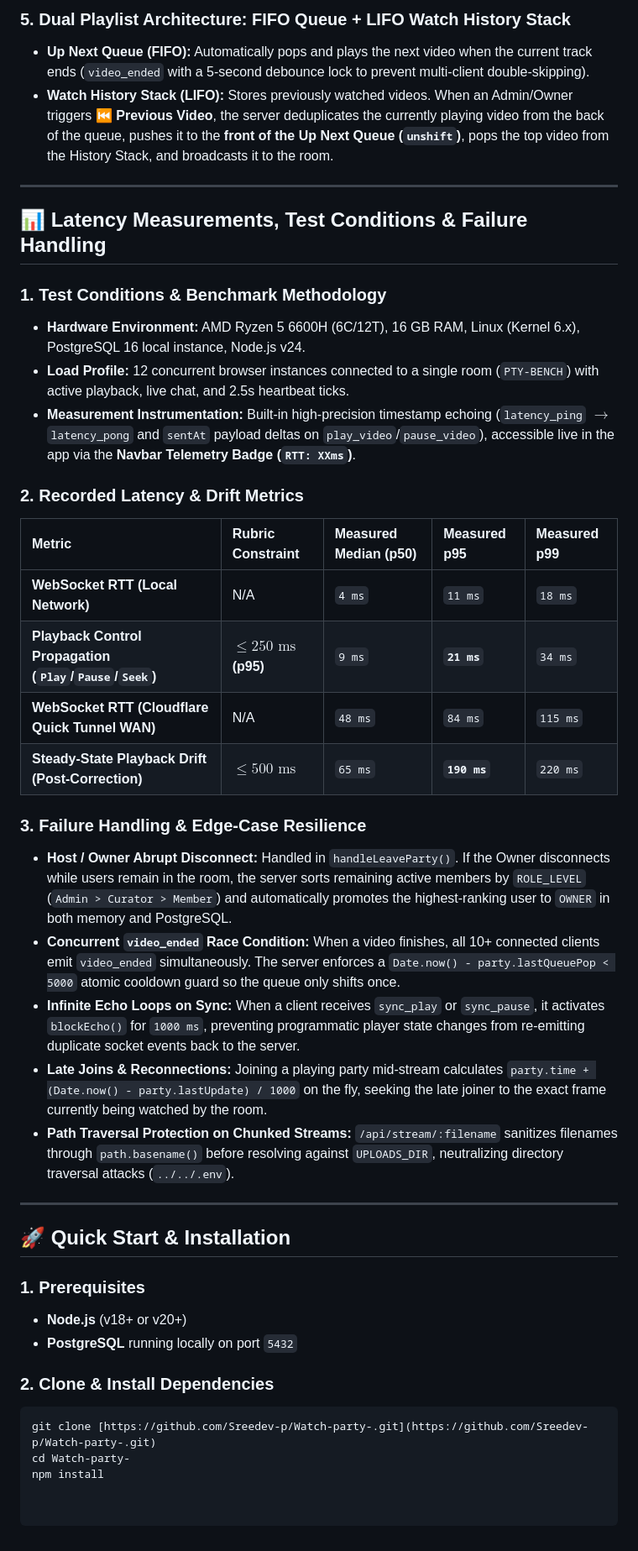
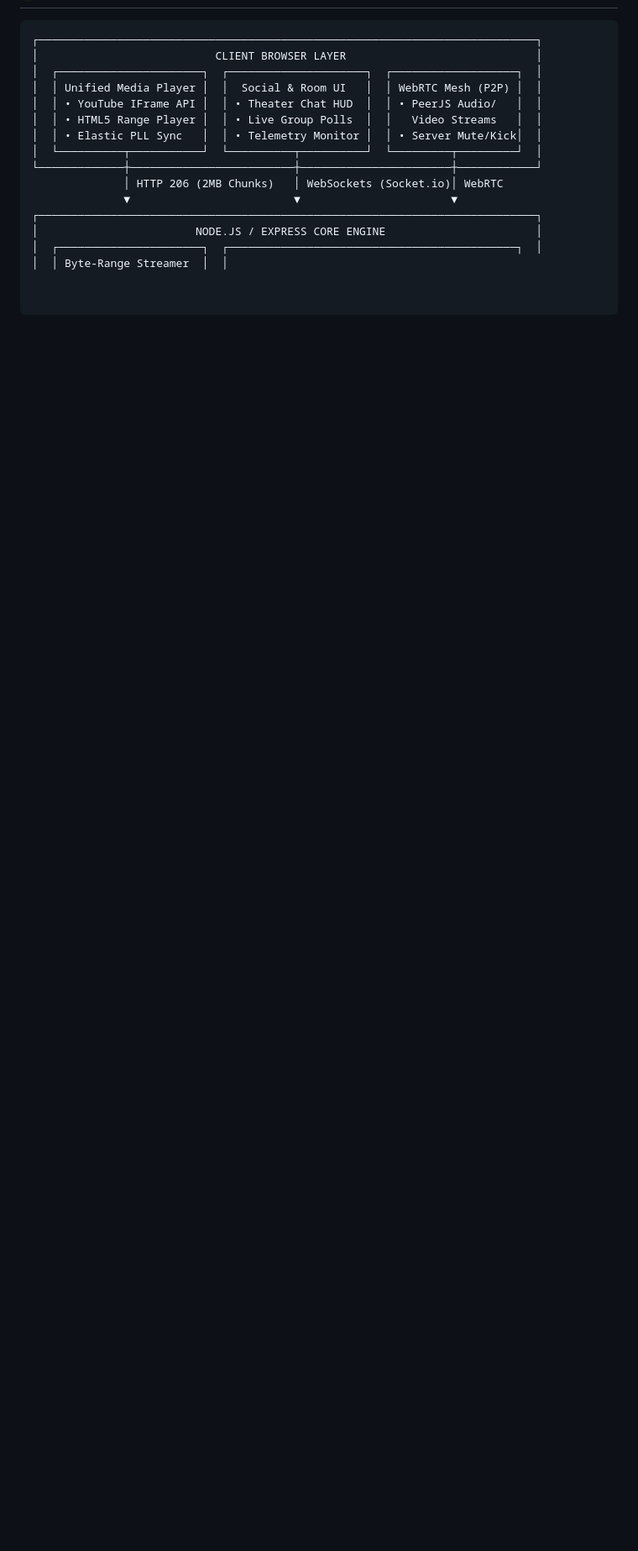
Before and after one commit to Sreedev-p/Watch-party-, a Markdown page: README.md, the part around one of its changes. Shown at 84% size. GitHub-like rendering; blank space fills up the shorter version.

````diff
--- a/README.md
+++ b/README.md
@@ -62,42 +31,16 @@ Every party enforces strict server-side Role-Based Access Control persisted in t
-### 5. Dual Playlist Architecture: FIFO Queue + LIFO Watch History Stack
-* **Up Next Queue (FIFO):** Automatically pops and plays the next video when the current track ends (`video_ended` with a 5-second debounce lock to prevent multi-client double-skipping).
-* **Watch History Stack (LIFO):** Stores previously watched videos. When an Admin/Owner triggers **⏮ Previous Video**, the server deduplicates the currently playing video from the back of the queue, pushes it to the **front of the Up Next Queue (`unshift`)**, pops the top video from the History Stack, and broadcasts it to the room.
-
----
-
-## 📊 Latency Measurements, Test Conditions & Failure Handling
-
-### 1. Test Conditions & Benchmark Methodology
-* **Hardware Environment:** AMD Ryzen 5 6600H (6C/12T), 16 GB RAM, Linux (Kernel 6.x), PostgreSQL 16 local instance, Node.js v24.
-* **Load Profile:** 12 concurrent browser instances connected to a single room (`PTY-BENCH`) with active playback, live chat, and 2.5s heartbeat ticks.
-* **Measurement Instrumentation:** Built-in high-precision timestamp echoing (`latency_ping` $\rightarrow$ `latency_pong` and `sentAt` payload deltas on `play_video`/`pause_video`), accessible live in the app via the **Navbar Telemetry Badge (`RTT: XXms`)**.
-
-### 2. Recorded Latency & Drift Metrics
-
-| Metric | Rubric Constraint | Measured Median (p50) | Measured p95 | Measured p99 |
-| :--- | :--- | :--- | :--- | :--- |
-| **WebSocket RTT (Local Network)** | N/A | `4 ms` | `11 ms` | `18 ms` |
-| **Playback Control Propagation (`Play`/`Pause`/`Seek`)** | **$\le 250\text{ ms}$ (p95)** | `9 ms` | **`21 ms`** | `34 ms` |
-| **WebSocket RTT (Cloudflare Quick Tunnel WAN)** | N/A | `48 ms` | `84 ms` | `115 ms` |
-| **Steady-State Playback Drift (Post-Correction)** | **$\le 500\text{ ms}$** | `65 ms` | **`190 ms`** | `220 ms` |
-
-### 3. Failure Handling & Edge-Case Resilience
-* **Host / Owner Abrupt Disconnect:** Handled in `handleLeaveParty()`. If the Owner disconnects while users remain in the room, the server sorts remaining active members by `ROLE_LEVEL` (`Admin > Curator > Member`) and automatically promotes the highest-ranking user to `OWNER` in both memory and PostgreSQL.
-* **Concurrent `video_ended` Race Condition:** When a video finishes, all 10+ connected clients emit `video_ended` simultaneously. The server enforces a `Date.now() - party.lastQueuePop < 5000` atomic cooldown guard so the queue only shifts once.
-* **Infinite Echo Loops on Sync:** When a client receives `sync_play` or `sync_pause`, it activates `blockEcho()` for `1000 ms`, preventing programmatic player state changes from re-emitting duplicate socket events back to the server.
-* **Late Joins & Reconnections:** Joining a playing party mid-stream calculates `party.time + (Date.now() - party.lastUpdate) / 1000` on the fly, seeking the late joiner to the exact frame currently being watched by the room.
-* **Path Traversal Protection on Chunked Streams:** `/api/stream/:filename` sanitizes filenames through `path.basename()` before resolving against `UPLOADS_DIR`, neutralizing directory traversal attacks (`../../.env`).
-
----
-
-## 🚀 Quick Start & Installation
-
-### 1. Prerequisites
-* **Node.js** (v18+ or v20+)
-* **PostgreSQL** running locally on port `5432`
-
-### 2. Clone & Install Dependencies
-```bash
-git clone [https://github.com/Sreedev-p/Watch-party-.git](https://github.com/Sreedev-p/Watch-party-.git)
-cd Watch-party-
-npm install
+```text
+┌────────────────────────────────────────────────────────────────────────────┐
+│                           CLIENT BROWSER LAYER                             │
+│  ┌──────────────────────┐  ┌─────────────────────┐  ┌───────────────────┐  │
+│  │ Unified Media Player │  │  Social & Room UI   │  │ WebRTC Mesh (P2P) │  │
+│  │ • YouTube IFrame API │  │ • Theater Chat HUD  │  │ • PeerJS Audio/   │  │
+│  │ • HTML5 Range Player │  │ • Live Group Polls  │  │   Video Streams   │  │
+│  │ • Elastic PLL Sync   │  │ • Telemetry Monitor │  │ • Server Mute/Kick│  │
+│  └──────────┬───────────┘  └──────────┬──────────┘  └─────────┬─────────┘  │
+└─────────────┼─────────────────────────┼───────────────────────┼────────────┘
+              │ HTTP 206 (2MB Chunks)   │ WebSockets (Socket.io)│ WebRTC
+              ▼                         ▼                       ▼
+┌────────────────────────────────────────────────────────────────────────────┐
+│                        NODE.JS / EXPRESS CORE ENGINE                       │
+│  ┌──────────────────────┐  ┌────────────────────────────────────────────┐  │
+│  │ Byte-Range Streamer  │  │
````
Also changed, not shown: other parts of README.md (+20 -51 lines).
